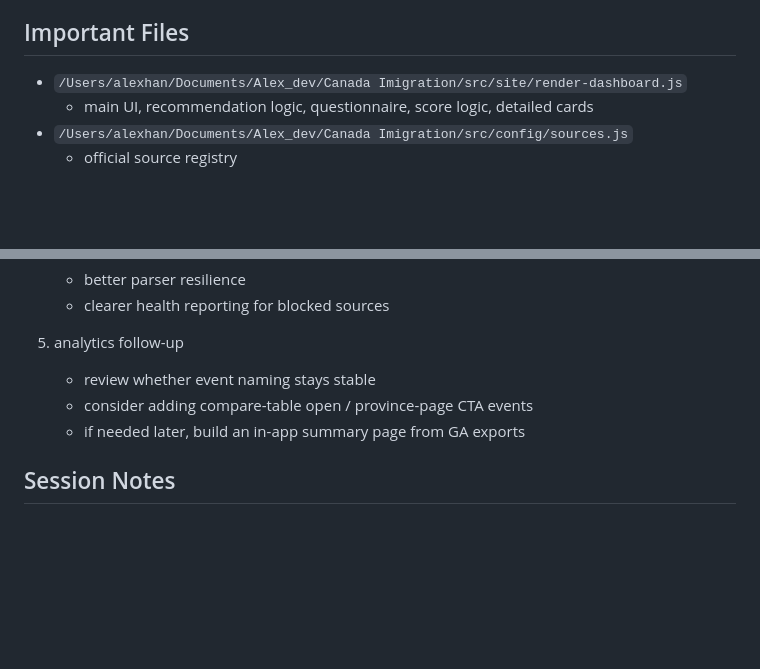
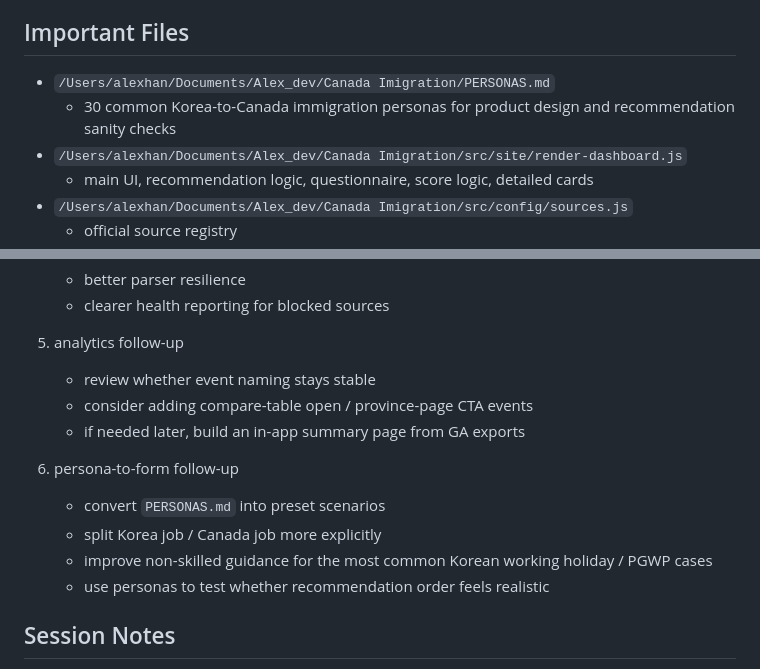
Before and after one commit to GoodVibes833/MapleGuide, a Markdown page: PROJECT_CONTEXT.md, 2 parts joined by grey strips. Rendered like a GitHub page; blank space fills up the shorter version.

Commit message:
Add Korean immigration persona library

```diff
--- a/PROJECT_CONTEXT.md
+++ b/PROJECT_CONTEXT.md
@@ -211,6 +211,8 @@ Correct behavior:
 
 ## Important Files
 
+- `/Users/alexhan/Documents/Alex_dev/Canada Imigration/PERSONAS.md`
+  - 30 common Korea-to-Canada immigration personas for product design and recommendation sanity checks
 - `/Users/alexhan/Documents/Alex_dev/Canada Imigration/src/site/render-dashboard.js`
   - main UI, recommendation logic, questionnaire, score logic, detailed cards
 - `/Users/alexhan/Documents/Alex_dev/Canada Imigration/src/config/sources.js`
@@ -279,6 +281,12 @@ node src/server.js --fixtures --port 3012
    - consider adding compare-table open / province-page CTA events
    - if needed later, build an in-app summary page from GA exports
 
+6. persona-to-form follow-up
+   - convert `PERSONAS.md` into preset scenarios
+   - split Korea job / Canada job more explicitly
+   - improve non-skilled guidance for the most common Korean working holiday / PGWP cases
+   - use personas to test whether recommendation order feels realistic
+
 ## Session Notes
 
 - if a new session sees weird raw HTML in updates, first check source blocking and parser health before changing UI copy
```
Also changed, not shown: PERSONAS.md (added, +319 -0 lines).
